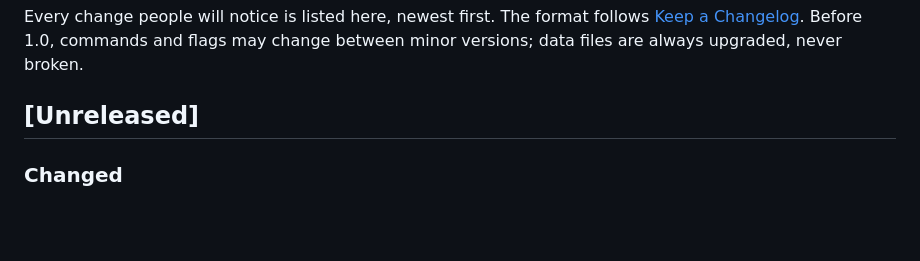
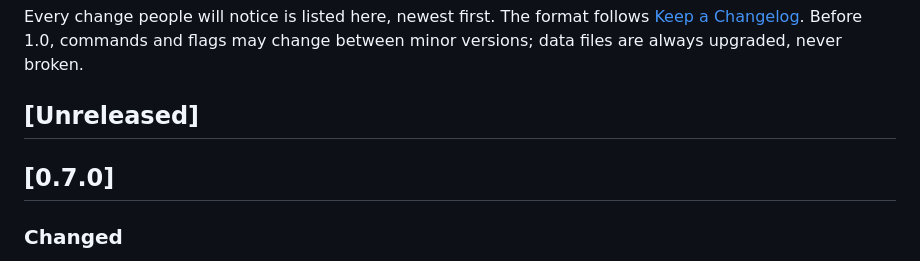
Before and after one commit to bilal-/sous, a Markdown page: CHANGELOG.md, the part around the change. Rendered like a GitHub page; blank space fills up the shorter version.

Commit message:
Release 0.7.0
Co-Authored-By: Claude Opus 5.5 (1M context) <noreply@anthropic.com>

```diff
--- a/CHANGELOG.md
+++ b/CHANGELOG.md
@@ -6,6 +6,8 @@ commands and flags may change between minor versions; data files are always
 upgraded, never broken.
 
 ## [Unreleased]
+
+## [0.7.0]
 
 ### Changed
 * Every command that changes something says what it did and what makes
```
